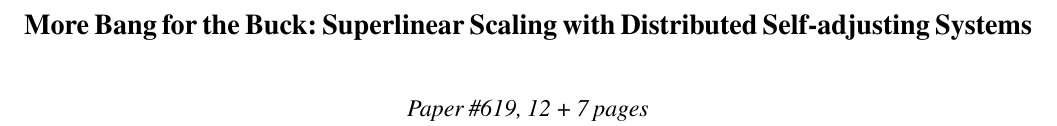
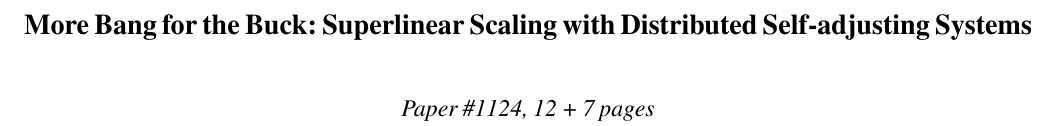
Before and after one commit to hsnlab/mrf, a LaTeX paper (mrf-paper/distributed_mrf.nsdi.tex): part of page 1 of 19, cut so that both start at the same text. Compiled offline with pdfLaTeX; a LaTeX package or settings file that is missing is left out.

Commit message:
Update paper ID

```diff
--- a/mrf-paper/distributed_mrf.nsdi.tex
+++ b/mrf-paper/distributed_mrf.nsdi.tex
@@ -78,7 +78,7 @@
 \title{More Bang for the Buck:
 Superlinear Scaling with Distributed Self-adjusting Systems}
 
-\author{Paper \#619, 12 + 7 pages}
+\author{Paper \#1124, 12 + 7 pages}
 % \author{Jonas Köppeler, Maciej Pacut, Tamás Lévai, Vamsi Addanki, Stefan Schmid, Gábor Rétvári}
 
 \maketitle
```
